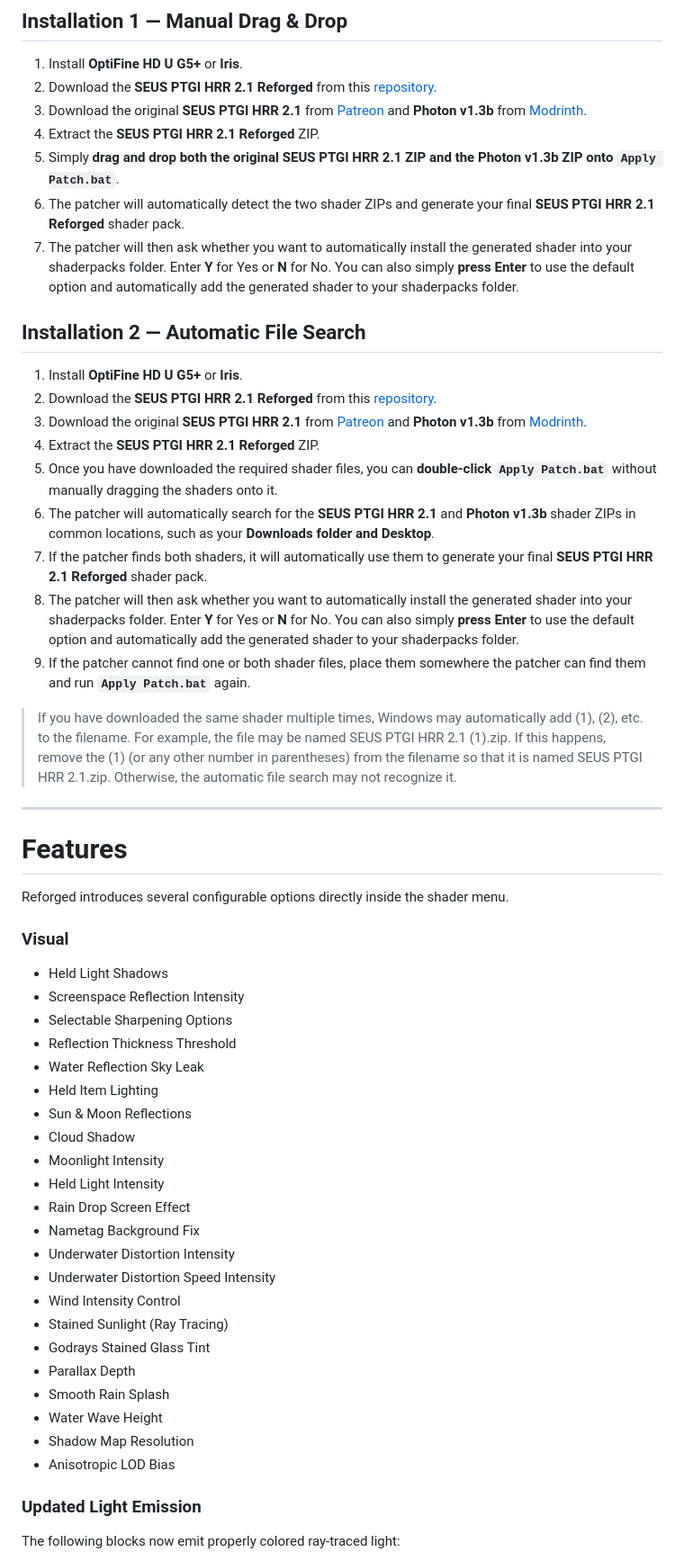
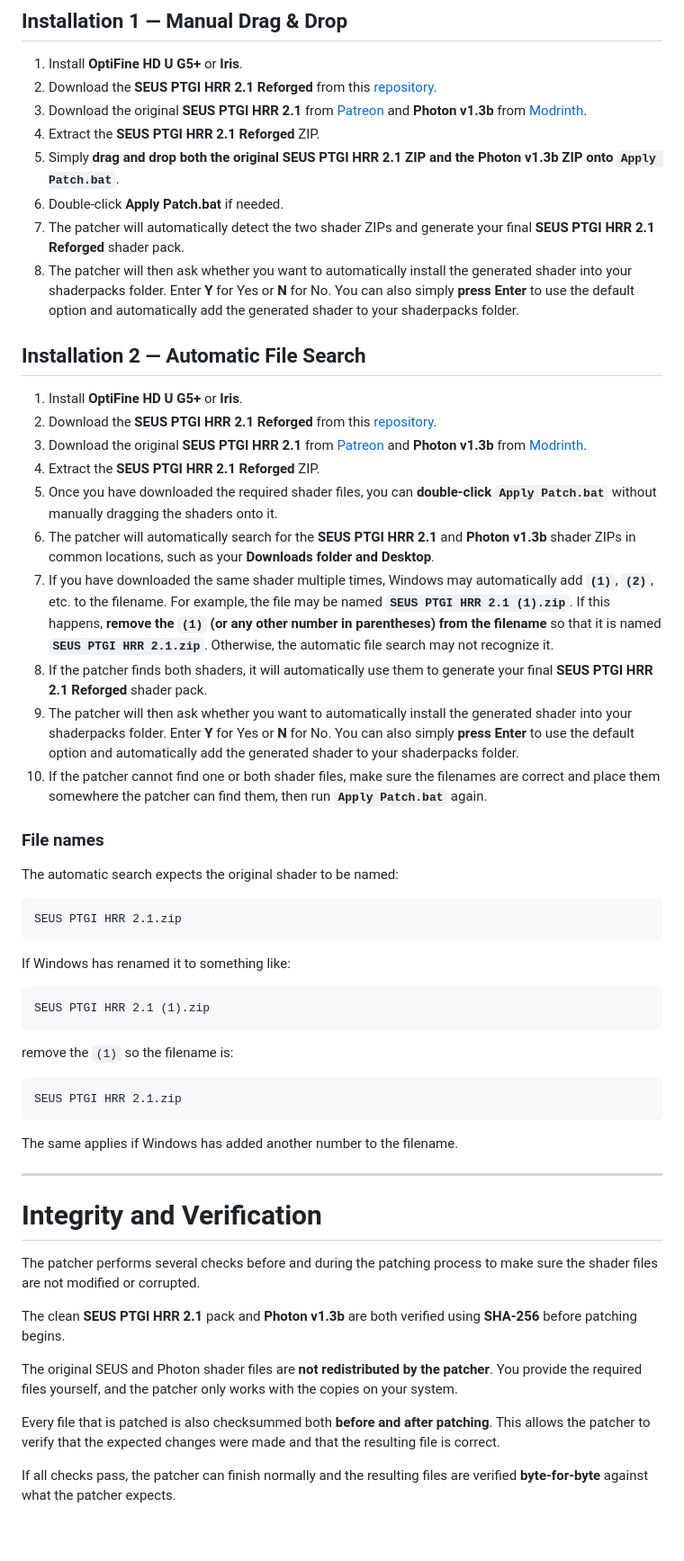
Before and after one commit to ThomasDeStrooper/SEUS_PTGI_HRR_REFORGED, a Markdown page: README.md, the part around one of its changes. Shown at 90% size. Rendered like a GitHub page; blank space fills up the shorter version.

````diff
--- a/README.md
+++ b/README.md
@@ -16,8 +26,9 @@ An enhanced, community-driven refinement of **Sonic Ether's SEUS PTGI HRR 2.1**
 3. Download the original **SEUS PTGI HRR 2.1** from [Patreon](https://www.patreon.com/sonicether/posts/download-seus-2-45141775?utm_source=chatgpt.com) and **Photon v1.3b** from [Modrinth](https://modrinth.com/shader/photon-shader/versions).
 4. Extract the **SEUS PTGI HRR 2.1 Reforged** ZIP.
 5. Simply **drag and drop both the original SEUS PTGI HRR 2.1 ZIP and the Photon v1.3b ZIP onto `Apply Patch.bat`**.
-6. The patcher will automatically detect the two shader ZIPs and generate your final **SEUS PTGI HRR 2.1 Reforged** shader pack.
-7. The patcher will then ask whether you want to automatically install the generated shader into your shaderpacks folder. Enter **Y** for Yes or **N** for No. You can also simply **press Enter** to use the default option and automatically add the generated shader to your shaderpacks folder.
+6. Double-click **Apply Patch.bat** if needed.
+7. The patcher will automatically detect the two shader ZIPs and generate your final **SEUS PTGI HRR 2.1 Reforged** shader pack.
+8. The patcher will then ask whether you want to automatically install the generated shader into your shaderpacks folder. Enter **Y** for Yes or **N** for No. You can also simply **press Enter** to use the default option and automatically add the generated shader to your shaderpacks folder.
 
 ## Installation 2 — Automatic File Search
 
@@ -27,44 +38,44 @@ An enhanced, community-driven refinement of **Sonic Ether's SEUS PTGI HRR 2.1**
 4. Extract the **SEUS PTGI HRR 2.1 Reforged** ZIP.
 5. Once you have downloaded the required shader files, you can **double-click `Apply Patch.bat`** without manually dragging the shaders onto it.
 6. The patcher will automatically search for the **SEUS PTGI HRR 2.1** and **Photon v1.3b** shader ZIPs in common locations, such as your **Downloads folder and Desktop**.
-7. If the patcher finds both shaders, it will automatically use them to generate your final **SEUS PTGI HRR 2.1 Reforged** shader pack.
-8. The patcher will then ask whether you want to automatically install the generated shader into your shaderpacks folder. Enter **Y** for Yes or **N** for No. You can also simply **press Enter** to use the default option and automatically add the generated shader to your shaderpacks folder.
-9. If the patcher cannot find one or both shader files, place them somewhere the patcher can find them and run **`Apply Patch.bat`** again.
+7. If you have downloaded the same shader multiple times, Windows may automatically add **`(1)`**, **`(2)`**, etc. to the filename. For example, the file may be named **`SEUS PTGI HRR 2.1 (1).zip`**. If this happens, **remove the `(1)` (or any other number in parentheses) from the filename** so that it is named **`SEUS PTGI HRR 2.1.zip`**. Otherwise, the automatic file search may not recognize it.
+8. If the patcher finds both shaders, it will automatically use them to generate your final **SEUS PTGI HRR 2.1 Reforged** shader pack.
+9. The patcher will then ask whether you want to automatically install the generated shader into your shaderpacks folder. Enter **Y** for Yes or **N** for No. You can also simply **press Enter** to use the default option and automatically add the generated shader to your shaderpacks folder.
+10. If the patcher cannot find one or both shader files, make sure the filenames are correct and place them somewhere the patcher can find them, then run **`Apply Patch.bat`** again.
 
-> If you have downloaded the same shader multiple times, Windows may automatically add (1), (2), etc. to the filename. For example, the file may be named SEUS PTGI HRR 2.1 (1).zip. If this happens, remove the (1) (or any other number in parentheses) from the filename so that it is named SEUS PTGI HRR 2.1.zip. Otherwise, the automatic file search may not recognize it.
+### File names
+
+The automatic search expects the original shader to be named:
+
+```text
+SEUS PTGI HRR 2.1.zip
+```
+
+If Windows has renamed it to something like:
+
+```text
+SEUS PTGI HRR 2.1 (1).zip
+```
+
+remove the `(1)` so the filename is:
+
+```text
+SEUS PTGI HRR 2.1.zip
+```
+
+The same applies if Windows has added another number to the filename.
 
 ---
 
-# Features
+# Integrity and Verification
 
-Reforged introduces several configurable options directly inside the shader menu.
+The patcher performs several checks before and during the patching process to make sure the shader files are not modified or corrupted.
 
-### Visual
+The clean **SEUS PTGI HRR 2.1** pack and **Photon v1.3b** are both verified using **SHA-256** before patching begins.
 
-* Held Light Shadows
-* Screenspace Reflection Intensity
-* Selectable Sharpening Options
-* Reflection Thickness Threshold
-* Water Reflection Sky Leak
-* Held Item Lighting
-* Sun & Moon Reflections
-* Cloud Shadow
-* Moonlight Intensity
-* Held Light Intensity
-* Rain Drop Screen Effect
-* Nametag Background Fix
-* Underwater Distortion Intensity
-* Underwater Distortion Speed Intensity
-* Wind Intensity Control
-* Stained Sunlight (Ray Tracing)
-* Godrays Stained Glass Tint
-* Parallax Depth
-* Smooth Rain Splash
-* Water Wave Height
-* Shadow Map Resolution
-* Anisotropic LOD Bias
+The original SEUS and Photon shader files are **not redistributed by the patcher**. You provide the required files yourself, and the patcher only works with the copies on your system.
 
-### Updated Light Emission
+Every file that is patched is also checksummed both **before and after patching**. This allows the patcher to verify that the expected changes were made and that the resulting file is correct.
 
-The following blocks now emit properly colored ray-traced light:
+If all checks pass, the patcher can finish normally and the resulting files are verified **byte-for-byte** against what the patcher expects.
 
````
Also changed, not shown: other parts of README.md (+214 -69 lines).
